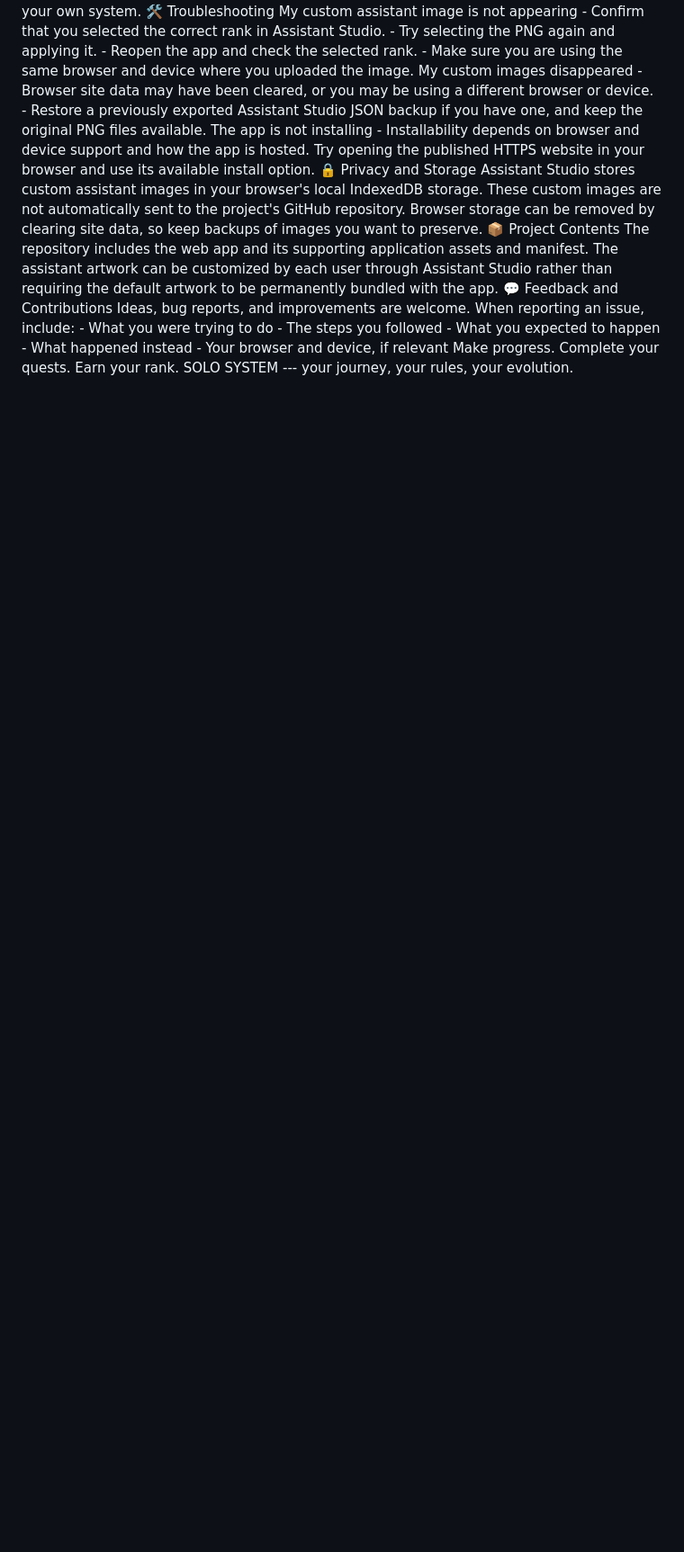
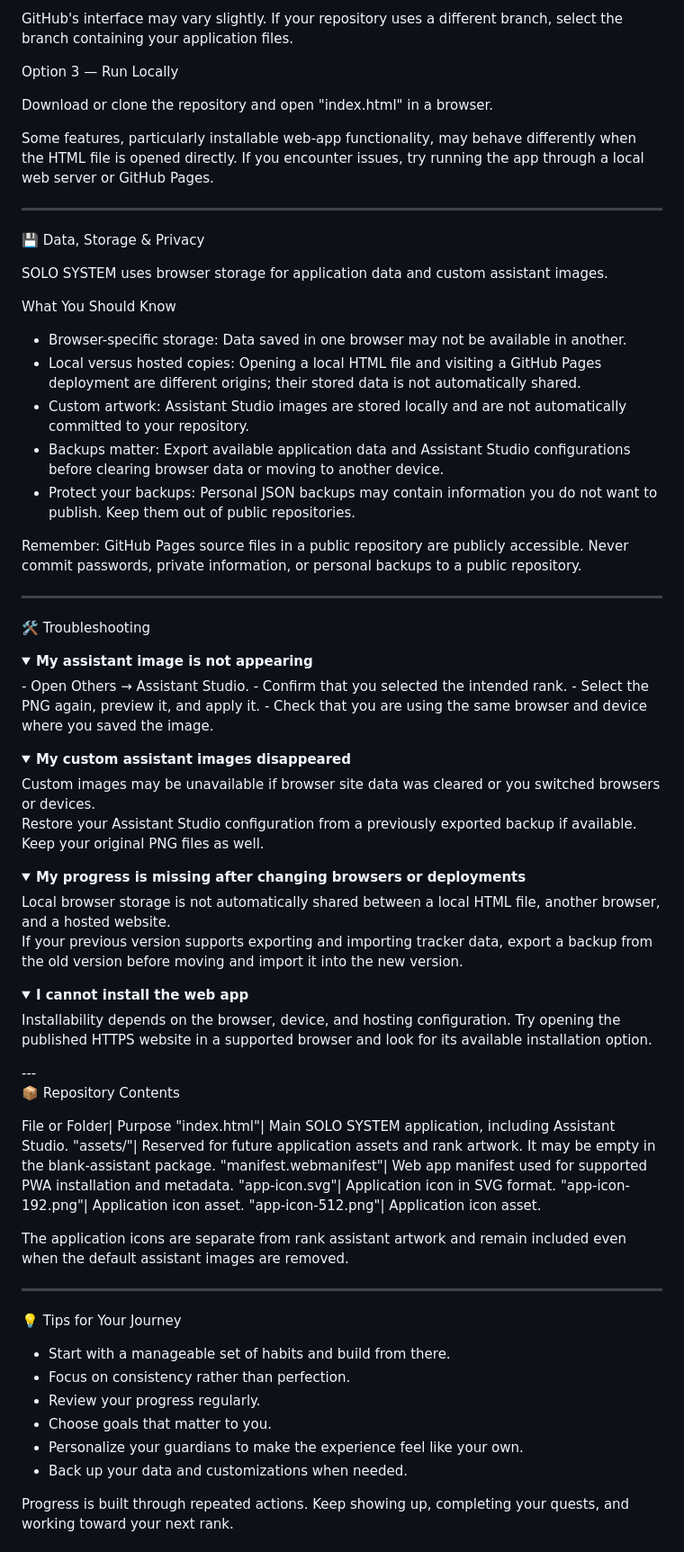
Before and after one commit to afzalpathaan/Solo_System, a Markdown page: README.md, the part around one of its changes. Shown at 90% size. GitHub-like rendering; folded sections open; blank space fills up the shorter version.

```diff
--- a/README.md
+++ b/README.md
@@ -54,12 +103,74 @@ Customize the assistant artwork to make the experience feel like your own system
+GitHub's interface may vary slightly. If your repository uses a different branch, select the branch containing your application files.
+
+Option 3 — Run Locally
+
+Download or clone the repository and open "index.html" in a browser.
+
+Some features, particularly installable web-app functionality, may behave differently when the HTML file is opened directly. If you encounter issues, try running the app through a local web server or GitHub Pages.
+
+---
+
+💾 Data, Storage & Privacy
+
+SOLO SYSTEM uses browser storage for application data and custom assistant images.
+
+What You Should Know
+
+- Browser-specific storage: Data saved in one browser may not be available in another.
+- Local versus hosted copies: Opening a local HTML file and visiting a GitHub Pages deployment are different origins; their stored data is not automatically shared.
+- Custom artwork: Assistant Studio images are stored locally and are not automatically committed to your repository.
+- Backups matter: Export available application data and Assistant Studio configurations before clearing browser data or moving to another device.
+- Protect your backups: Personal JSON backups may contain information you do not want to publish. Keep them out of public repositories.
+
+Remember: GitHub Pages source files in a public repository are publicly accessible. Never commit passwords, private information, or personal backups to a public repository.
+
+---
+
 🛠️ Troubleshooting
-My custom assistant image is not appearing - Confirm that you selected the correct rank in Assistant Studio. - Try selecting the PNG again and applying it. - Reopen the app and check the selected rank. - Make sure you are using the same browser and device where you uploaded the image.
-My custom images disappeared - Browser site data may have been cleared, or you may be using a different browser or device. - Restore a previously exported Assistant Studio JSON backup if you have one, and keep the original PNG files available.
-The app is not installing - Installability depends on browser and device support and how the app is hosted. Try opening the published HTTPS website in your browser and use its available install option.
-🔒 Privacy and Storage
-Assistant Studio stores custom assistant images in your browser's local IndexedDB storage. These custom images are not automatically sent to the project's GitHub repository. Browser storage can be removed by clearing site data, so keep backups of images you want to preserve.
-📦 Project Contents
-The repository includes the web app and its supporting application assets and manifest. The assistant artwork can be customized by each user through Assistant Studio rather than requiring the default artwork to be permanently bundled with the app.
-💬 Feedback and Contributions
-Ideas, bug reports, and improvements are welcome. When reporting an issue, include: - What you were trying to do - The steps you followed - What you expected to happen - What happened instead - Your browser and device, if relevant
-Make progress. Complete your quests. Earn your rank.
-SOLO SYSTEM --- your journey, your rules, your evolution.
+
+<details>
+<summary><strong>My assistant image is not appearing</strong></summary>- Open Others → Assistant Studio.
+- Confirm that you selected the intended rank.
+- Select the PNG again, preview it, and apply it.
+- Check that you are using the same browser and device where you saved the image.
+
+</details><details>
+<summary><strong>My custom assistant images disappeared</strong></summary>Custom images may be unavailable if browser site data was cleared or you switched browsers or devices.
+
+Restore your Assistant Studio configuration from a previously exported backup if available. Keep your original PNG files as well.
+
+</details><details>
+<summary><strong>My progress is missing after changing browsers or deployments</strong></summary>Local browser storage is not automatically shared between a local HTML file, another browser, and a hosted website.
+
+If your previous version supports exporting and importing tracker data, export a backup from the old version before moving and import it into the new version.
+
+</details><details>
+<summary><strong>I cannot install the web app</strong></summary>Installability depends on the browser, device, and hosting configuration. Try opening the published HTTPS website in a supported browser and look for its available installation option.
+
+</details>---
+
+📦 Repository Contents
+
+File or Folder| Purpose
+"index.html"| Main SOLO SYSTEM application, including Assistant Studio.
+"assets/"| Reserved for future application assets and rank artwork. It may be empty in the blank-assistant package.
+"manifest.webmanifest"| Web app manifest used for supported PWA installation and metadata.
+"app-icon.svg"| Application icon in SVG format.
+"app-icon-192.png"| Application icon asset.
+"app-icon-512.png"| Application icon asset.
+
+The application icons are separate from rank assistant artwork and remain included even when the default assistant images are removed.
+
+---
+
+💡 Tips for Your Journey
+
+- Start with a manageable set of habits and build from there.
+- Focus on consistency rather than perfection.
+- Review your progress regularly.
+- Choose goals that matter to you.
+- Personalize your guardians to make the experience feel like your own.
+- Back up your data and customizations when needed.
+
+Progress is built through repeated actions. Keep showing up, completing your quests, and working toward your next rank.
+
```
Also changed, not shown: other parts of README.md (+126 -52 lines).
